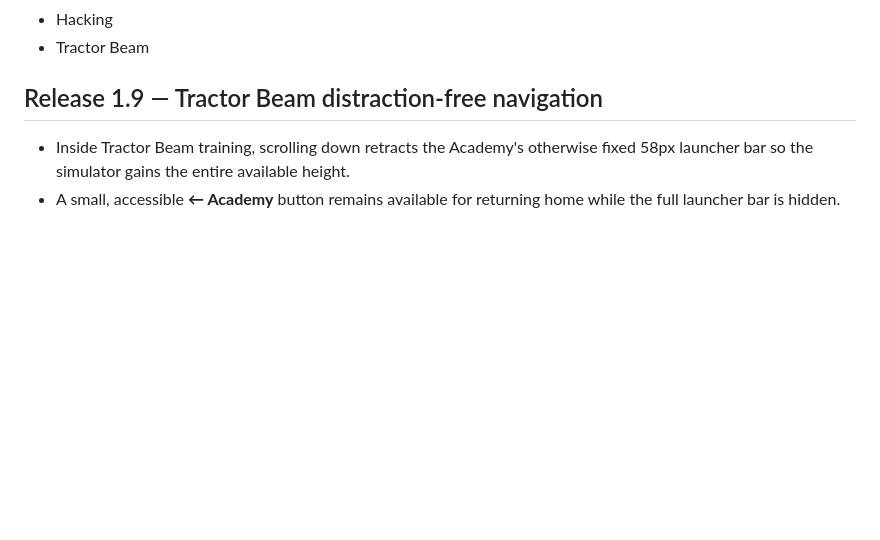
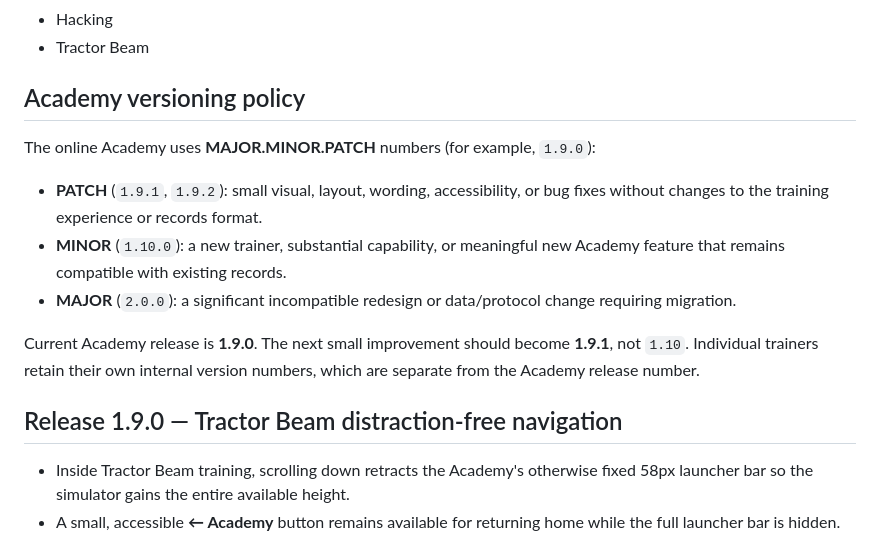
Before and after one commit to w1face/ucna-training-simulator, a Markdown page: README.md, the part around the change. Rendered like a GitHub page; blank space fills up the shorter version.

Commit message:
Document MAJOR.MINOR.PATCH policy for Academy releases

```diff
--- a/README.md
+++ b/README.md
@@ -14,7 +14,17 @@ A browser-based and offline-capable Academy for the Bridge Command / EmptyEpsilo
 - Tractor Beam
 
 
-## Release 1.9 — Tractor Beam distraction-free navigation
+## Academy versioning policy
+
+The online Academy uses **MAJOR.MINOR.PATCH** numbers (for example, `1.9.0`):
+
+- **PATCH** (`1.9.1`, `1.9.2`): small visual, layout, wording, accessibility, or bug fixes without changes to the training experience or records format.
+- **MINOR** (`1.10.0`): a new trainer, substantial capability, or meaningful new Academy feature that remains compatible with existing records.
+- **MAJOR** (`2.0.0`): a significant incompatible redesign or data/protocol change requiring migration.
+
+Current Academy release is **1.9.0**. The next small improvement should become **1.9.1**, not `1.10`. Individual trainers retain their own internal version numbers, which are separate from the Academy release number.
+
+## Release 1.9.0 — Tractor Beam distraction-free navigation
 
 - Inside Tractor Beam training, scrolling down retracts the Academy's otherwise fixed 58px launcher bar so the simulator gains the entire available height.
 - A small, accessible **← Academy** button remains available for returning home while the full launcher bar is hidden.
```
